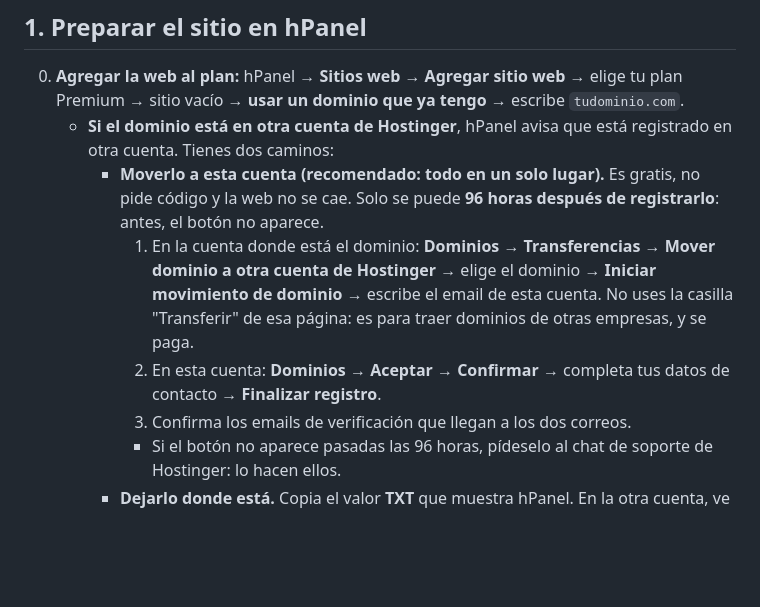
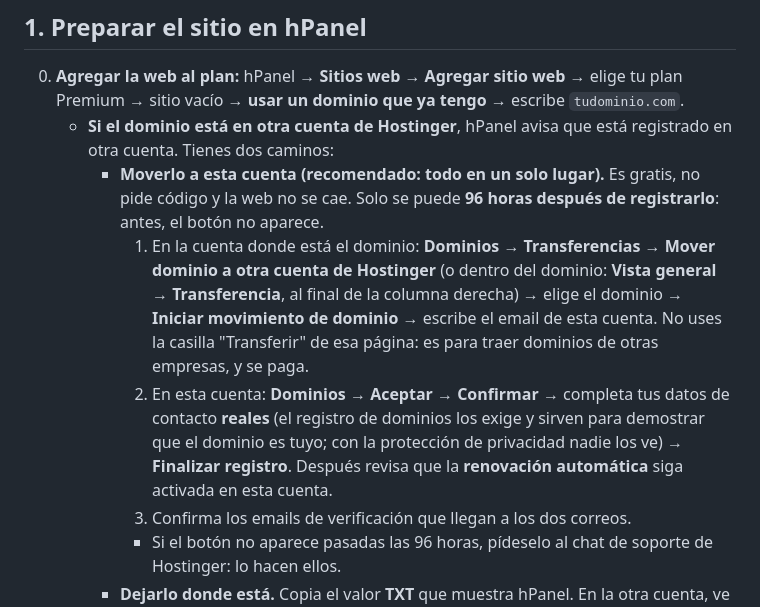
Before and after one commit to SantyCloud/Infoproducto, a Markdown page: DESPLIEGUE.md, the part around the change. Rendered like a GitHub page; blank space fills up the shorter version.

Commit message:
Guía: dónde está "Mover dominio" en la vista del dominio y datos de contacto reales
Co-Authored-By: Claude Opus 5.5 <noreply@anthropic.com>
Claude-Session: https://claude.ai/code/session_01KbuUBUeuFvfqQFip69MoCm

```diff
--- a/DESPLIEGUE.md
+++ b/DESPLIEGUE.md
@@ -25,8 +25,8 @@ Necesitas:
 0. **Agregar la web al plan:** hPanel → **Sitios web → Agregar sitio web** → elige tu plan Premium → sitio vacío → **usar un dominio que ya tengo** → escribe `tudominio.com`.
    - **Si el dominio está en otra cuenta de Hostinger**, hPanel avisa que está registrado en otra cuenta. Tienes dos caminos:
      - **Moverlo a esta cuenta (recomendado: todo en un solo lugar).** Es gratis, no pide código y la web no se cae. Solo se puede **96 horas después de registrarlo**: antes, el botón no aparece.
-       1. En la cuenta donde está el dominio: **Dominios → Transferencias → Mover dominio a otra cuenta de Hostinger** → elige el dominio → **Iniciar movimiento de dominio** → escribe el email de esta cuenta. No uses la casilla "Transferir" de esa página: es para traer dominios de otras empresas, y se paga.
-       2. En esta cuenta: **Dominios → Aceptar → Confirmar** → completa tus datos de contacto → **Finalizar registro**.
+       1. En la cuenta donde está el dominio: **Dominios → Transferencias → Mover dominio a otra cuenta de Hostinger** (o dentro del dominio: **Vista general → Transferencia**, al final de la columna derecha) → elige el dominio → **Iniciar movimiento de dominio** → escribe el email de esta cuenta. No uses la casilla "Transferir" de esa página: es para traer dominios de otras empresas, y se paga.
+       2. En esta cuenta: **Dominios → Aceptar → Confirmar** → completa tus datos de contacto **reales** (el registro de dominios los exige y sirven para demostrar que el dominio es tuyo; con la protección de privacidad nadie los ve) → **Finalizar registro**. Después revisa que la **renovación automática** siga activada en esta cuenta.
        3. Confirma los emails de verificación que llegan a los dos correos.
        - Si el botón no aparece pasadas las 96 horas, pídeselo al chat de soporte de Hostinger: lo hacen ellos.
      - **Dejarlo donde está.** Copia el valor **TXT** que muestra hPanel. En la otra cuenta, ve a **Dominios → tudominio.com → DNS** y crea un registro **TXT** con nombre `@`, ese valor y TTL `900`. Espera hasta 24 horas y vuelve a agregar el sitio. Los registros DNS de después (los de Resend, paso 6) se crean en esa otra cuenta.
```
